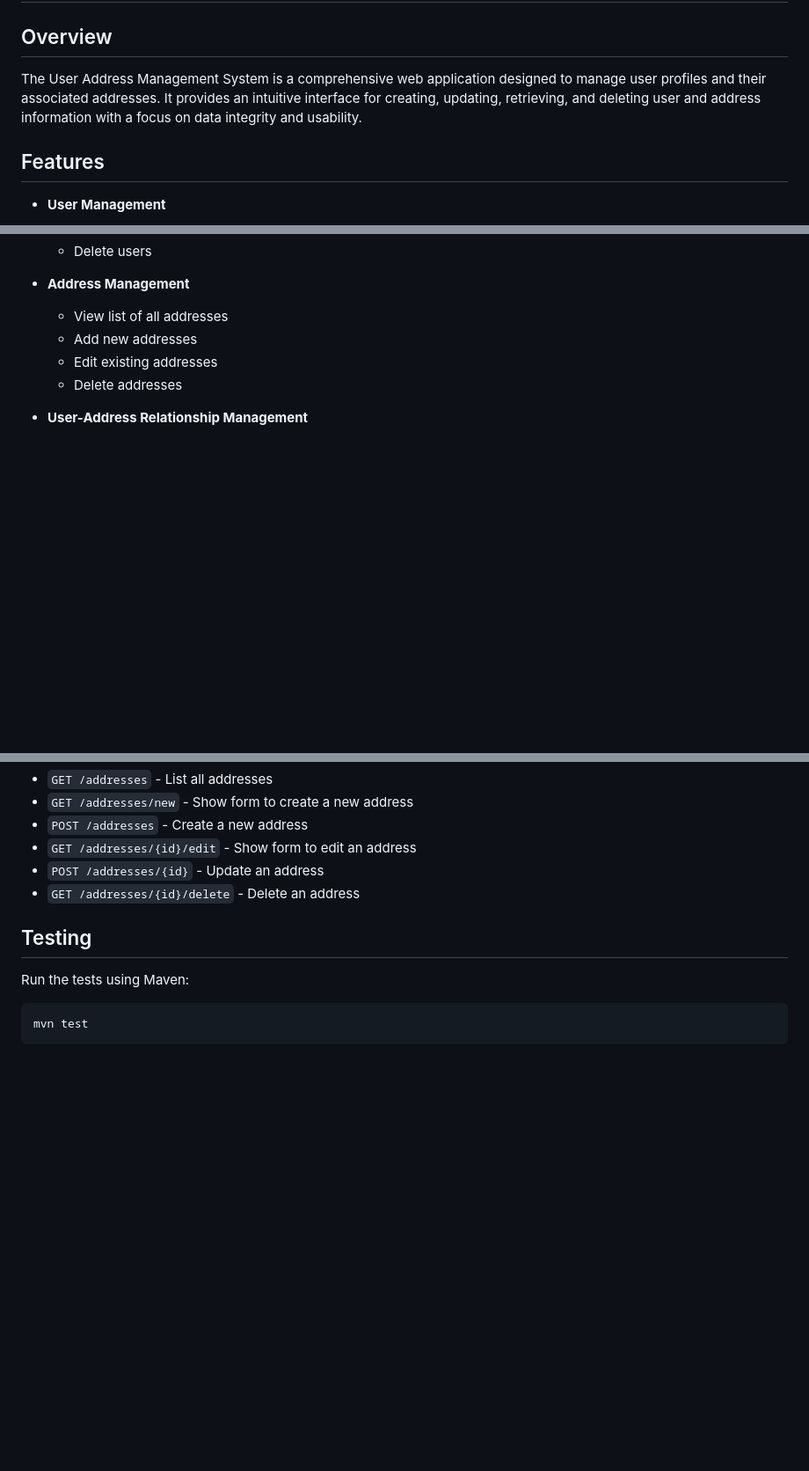
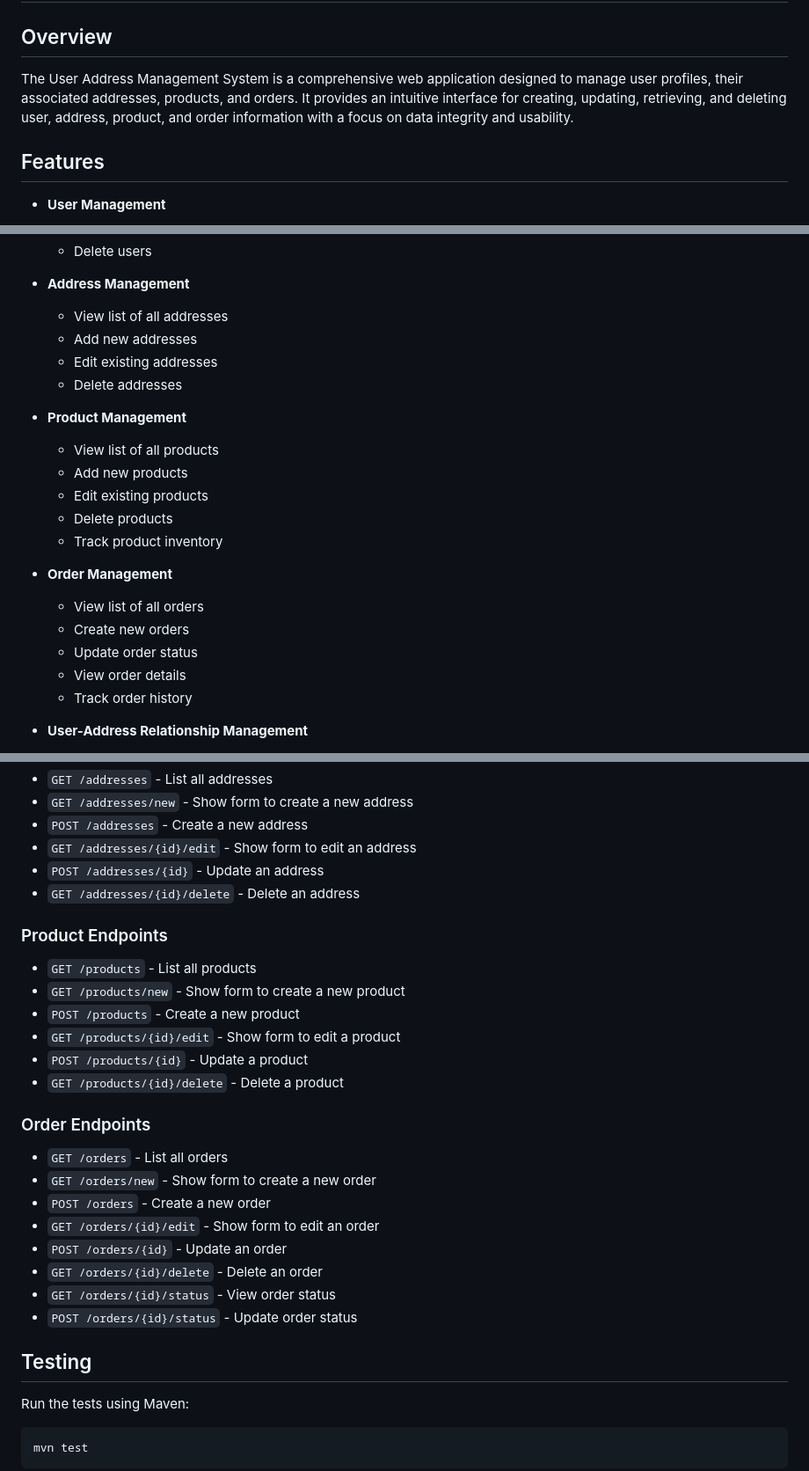
Before and after one commit to sergey-torubarov-epam/user-address-app, a Markdown page: README.md, 3 parts joined by grey strips. Shown at 88% size. GitHub-like rendering; blank space fills up the shorter version.

```diff
--- a/README.md
+++ b/README.md
@@ -2,7 +2,7 @@
 
 ## Overview
 
-The User Address Management System is a comprehensive web application designed to manage user profiles and their associated addresses. It provides an intuitive interface for creating, updating, retrieving, and deleting user and address information with a focus on data integrity and usability.
+The User Address Management System is a comprehensive web application designed to manage user profiles, their associated addresses, products, and orders. It provides an intuitive interface for creating, updating, retrieving, and deleting user, address, product, and order information with a focus on data integrity and usability.
 
 ## Features
 
@@ -17,6 +17,20 @@ The User Address Management System is a comprehensive web application designed t
   - Add new addresses
   - Edit existing addresses
   - Delete addresses
+
+- **Product Management**
+  - View list of all products
+  - Add new products
+  - Edit existing products
+  - Delete products
+  - Track product inventory
+
+- **Order Management**
+  - View list of all orders
+  - Create new orders
+  - Update order status
+  - View order details
+  - Track order history
 
 - **User-Address Relationship Management**
   - Assign addresses to users
@@ -174,6 +227,26 @@ spring.datasource.password=your_password
 - `POST /addresses/{id}` - Update an address
 - `GET /addresses/{id}/delete` - Delete an address
 
+### Product Endpoints
+
+- `GET /products` - List all products
+- `GET /products/new` - Show form to create a new product
+- `POST /products` - Create a new product
+- `GET /products/{id}/edit` - Show form to edit a product
+- `POST /products/{id}` - Update a product
+- `GET /products/{id}/delete` - Delete a product
+
+### Order Endpoints
+
+- `GET /orders` - List all orders
+- `GET /orders/new` - Show form to create a new order
+- `POST /orders` - Create a new order
+- `GET /orders/{id}/edit` - Show form to edit an order
+- `POST /orders/{id}` - Update an order
+- `GET /orders/{id}/delete` - Delete an order
+- `GET /orders/{id}/status` - View order status
+- `POST /orders/{id}/status` - Update order status
+
 ## Testing
 
 Run the tests using Maven:
```
Also changed, not shown: other parts of README.md (+40 -1 lines).
